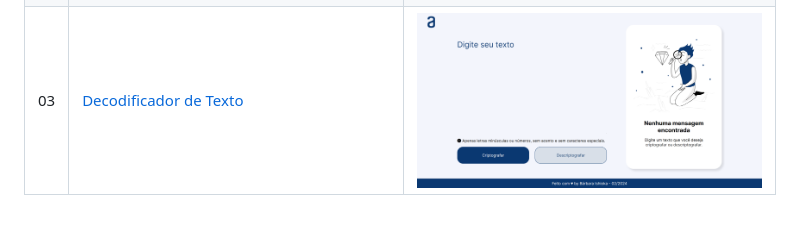
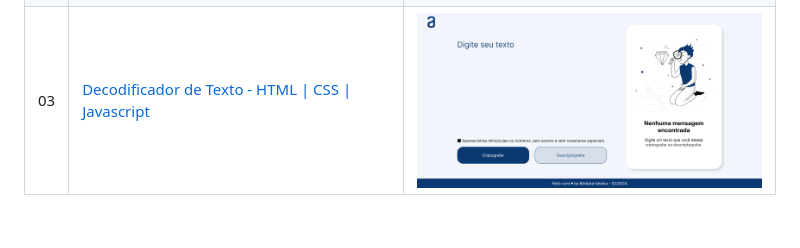
Before and after one commit to barbaraishioka/alura-one-T6, a Markdown page: readme.md, the part around the change. Rendered like a GitHub page.

Commit message:
docs: Update readme.md

```diff
--- a/readme.md
+++ b/readme.md
@@ -86,7 +86,7 @@
       </tr>
       <tr>
         <td>03</td>
-        <td><a href="./Decodificador_de_Texto/readme.md">Decodificador de Texto</a></td>
+        <td><a href="./Decodificador_de_Texto/readme.md">Decodificador de Texto - HTML | CSS | Javascript</a></td>
         <td align="center">
           <a href="https://barbaraishioka.github.io/alura-one-T6/Decodificador_de_Texto"
             ><img width="400px" src="./Decodificador_de_Texto/img/preview.png"
```
